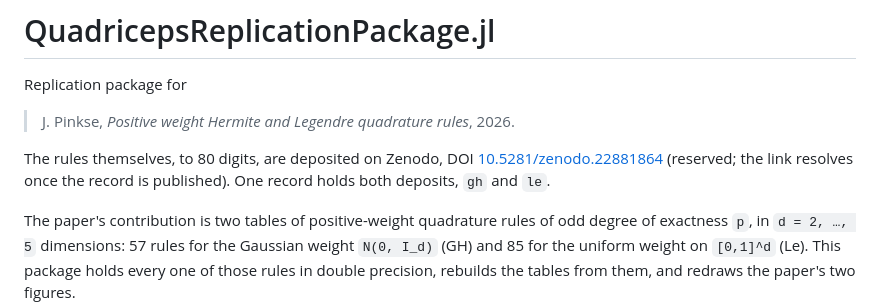
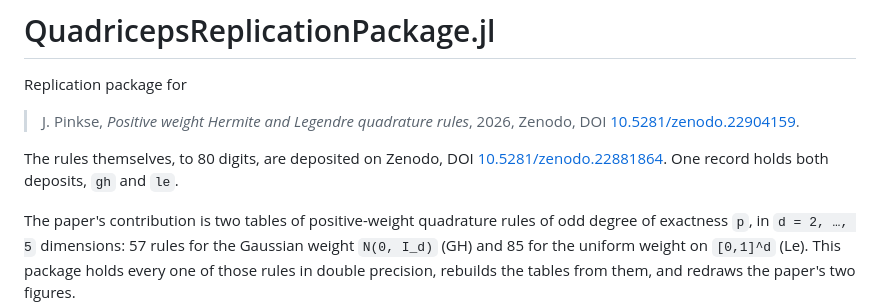
Before and after one commit to NittanyLion/QuadricepsReplicationPackage.jl, a Markdown page: README.md, the part around the change. GitHub-like rendering.

Commit message:
README: the paper's Zenodo DOI; the rules record is published
The paper is cited with its Zenodo concept DOI, 10.5281/zenodo.22904159, and the
"reserved; resolves once published" remark on the rules record is gone, since the
record is published.

Co-Authored-By: Claude Fable 5.1 <noreply@anthropic.com>

```diff
--- a/README.md
+++ b/README.md
@@ -2,10 +2,9 @@
 
 Replication package for
 
-> J. Pinkse, *Positive weight Hermite and Legendre quadrature rules*, 2026.
+> J. Pinkse, *Positive weight Hermite and Legendre quadrature rules*, 2026, Zenodo, DOI [10.5281/zenodo.22904159](https://doi.org/10.5281/zenodo.22904159).
 
-The rules themselves, to 80 digits, are deposited on Zenodo, DOI [10.5281/zenodo.22881864](https://doi.org/10.5281/zenodo.22881864) (reserved; the link
-resolves once the record is published). One record holds both deposits, `gh` and `le`.
+The rules themselves, to 80 digits, are deposited on Zenodo, DOI [10.5281/zenodo.22881864](https://doi.org/10.5281/zenodo.22881864). One record holds both deposits, `gh` and `le`.
 
 The paper's contribution is two tables of positive-weight quadrature rules of odd degree of
 exactness `p`, in `d = 2, …, 5` dimensions: 57 rules for the Gaussian weight `N(0, I_d)` (GH)
```
